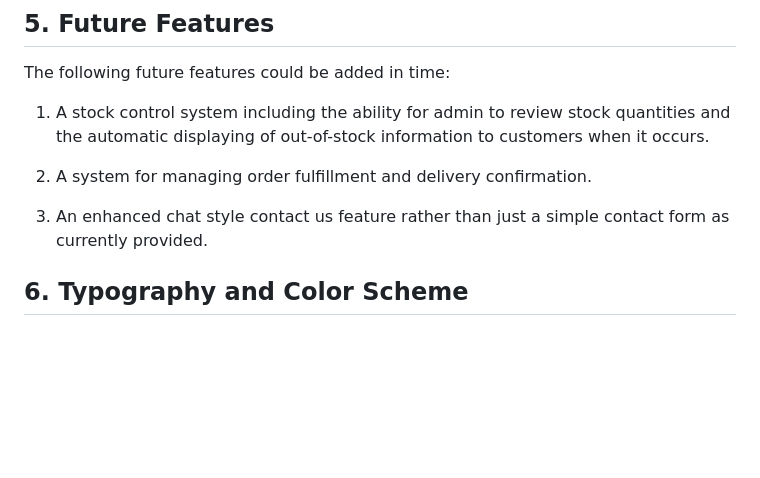
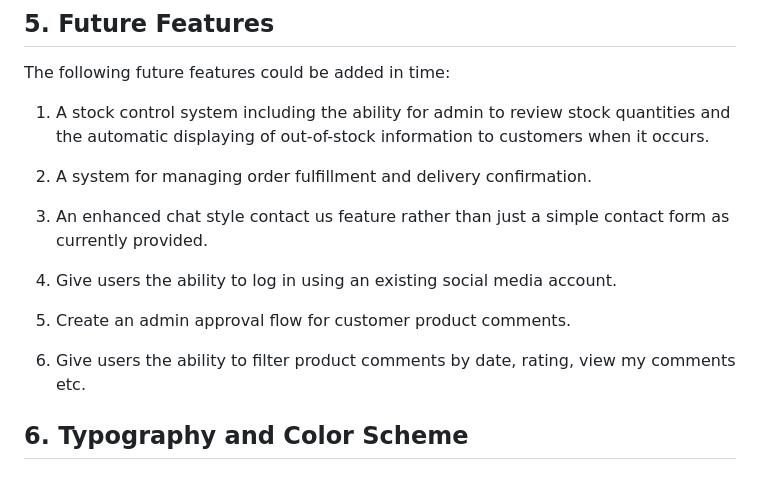
Before and after one commit to fenton1000/mf-portfolio-five-big-boring-shop, a Markdown page: README.md, the part around the change. GitHub-like rendering; blank space fills up the shorter version.

Commit message:
Add to the future features section of readme

```diff
--- a/README.md
+++ b/README.md
@@ -375,6 +375,11 @@ The following future features could be added in time:
 
 3. An enhanced chat style contact us feature rather than just a simple contact form as currently provided.
 
+4. Give users the ability to log in using an existing social media account.
+
+5. Create an admin approval flow for customer product comments.
+
+6. Give users the ability to filter product comments by date, rating, view my comments etc.
 
 ## 6. Typography and Color Scheme
 
```
